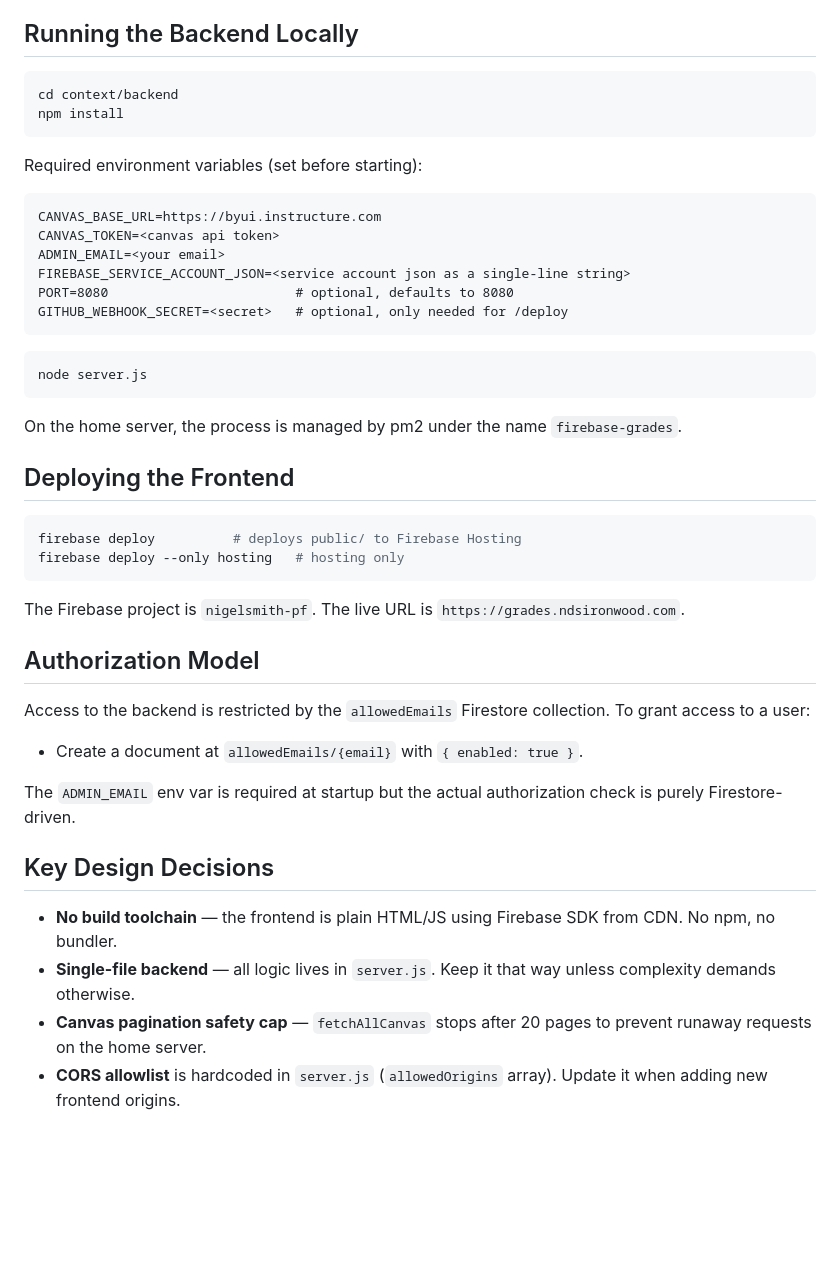
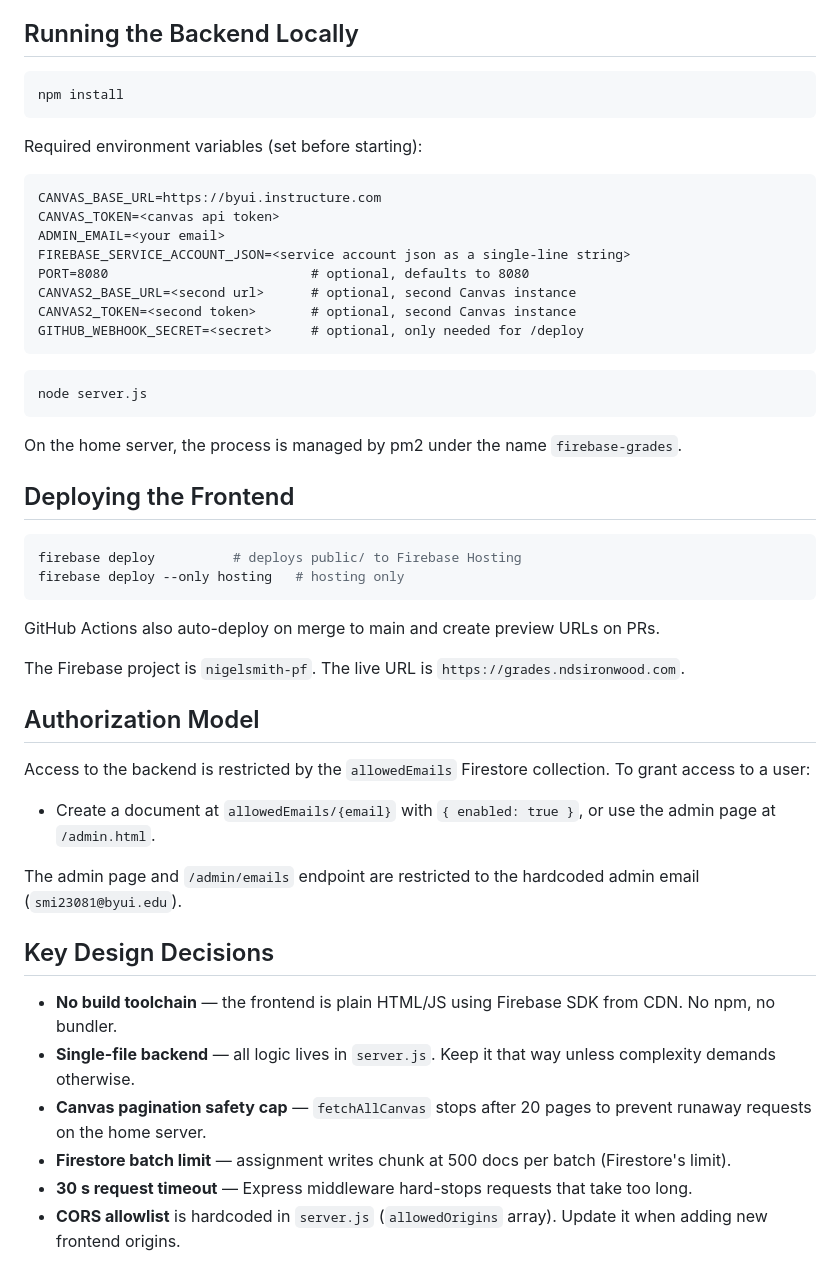
Before and after one commit to MyNameIs-Nigel/firebase-grades, a Markdown page: CLAUDE.md, the part around one of its changes. GitHub-like rendering; blank space fills up the shorter version.

````diff
--- a/CLAUDE.md
+++ b/CLAUDE.md
@@ -45,7 +64,6 @@ context/backend/        # Node.js/Express server (runs on home Ubuntu box via pm
 ## Running the Backend Locally
 
 ```bash
-cd context/backend
 npm install
 ```
 
@@ -55,8 +73,10 @@ CANVAS_BASE_URL=https://byui.instructure.com
 CANVAS_TOKEN=<canvas api token>
 ADMIN_EMAIL=<your email>
 FIREBASE_SERVICE_ACCOUNT_JSON=<service account json as a single-line string>
-PORT=8080                        # optional, defaults to 8080
-GITHUB_WEBHOOK_SECRET=<secret>   # optional, only needed for /deploy
+PORT=8080                          # optional, defaults to 8080
+CANVAS2_BASE_URL=<second url>      # optional, second Canvas instance
+CANVAS2_TOKEN=<second token>       # optional, second Canvas instance
+GITHUB_WEBHOOK_SECRET=<secret>     # optional, only needed for /deploy
 ```
 
 ```bash
@@ -72,18 +92,22 @@ firebase deploy          # deploys public/ to Firebase Hosting
 firebase deploy --only hosting   # hosting only
 ```
 
+GitHub Actions also auto-deploy on merge to main and create preview URLs on PRs.
+
 The Firebase project is `nigelsmith-pf`. The live URL is `https://grades.ndsironwood.com`.
 
 ## Authorization Model
 
 Access to the backend is restricted by the `allowedEmails` Firestore collection. To grant access to a user:
-- Create a document at `allowedEmails/{email}` with `{ enabled: true }`.
+- Create a document at `allowedEmails/{email}` with `{ enabled: true }`, or use the admin page at `/admin.html`.
 
-The `ADMIN_EMAIL` env var is required at startup but the actual authorization check is purely Firestore-driven.
+The admin page and `/admin/emails` endpoint are restricted to the hardcoded admin email (`smi23081@byui.edu`).
 
 ## Key Design Decisions
 
 - **No build toolchain** — the frontend is plain HTML/JS using Firebase SDK from CDN. No npm, no bundler.
 - **Single-file backend** — all logic lives in `server.js`. Keep it that way unless complexity demands otherwise.
 - **Canvas pagination safety cap** — `fetchAllCanvas` stops after 20 pages to prevent runaway requests on the home server.
+- **Firestore batch limit** — assignment writes chunk at 500 docs per batch (Firestore's limit).
+- **30 s request timeout** — Express middleware hard-stops requests that take too long.
 - **CORS allowlist** is hardcoded in `server.js` (`allowedOrigins` array). Update it when adding new frontend origins.
````
Also changed, not shown: other parts of CLAUDE.md (+33 -14 lines).
